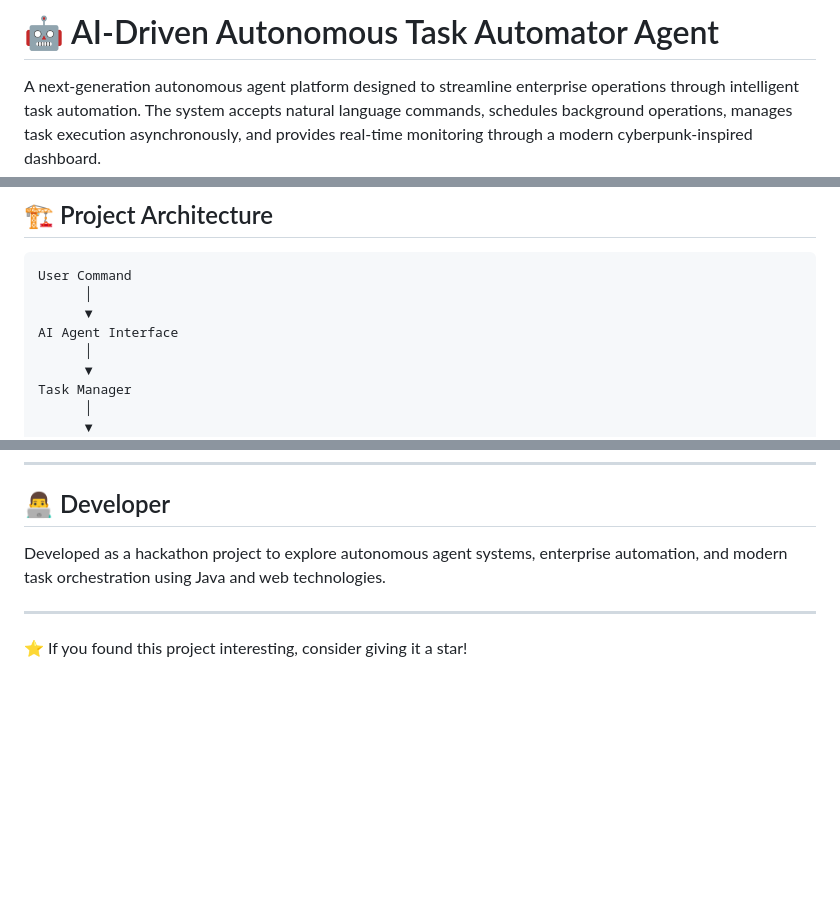
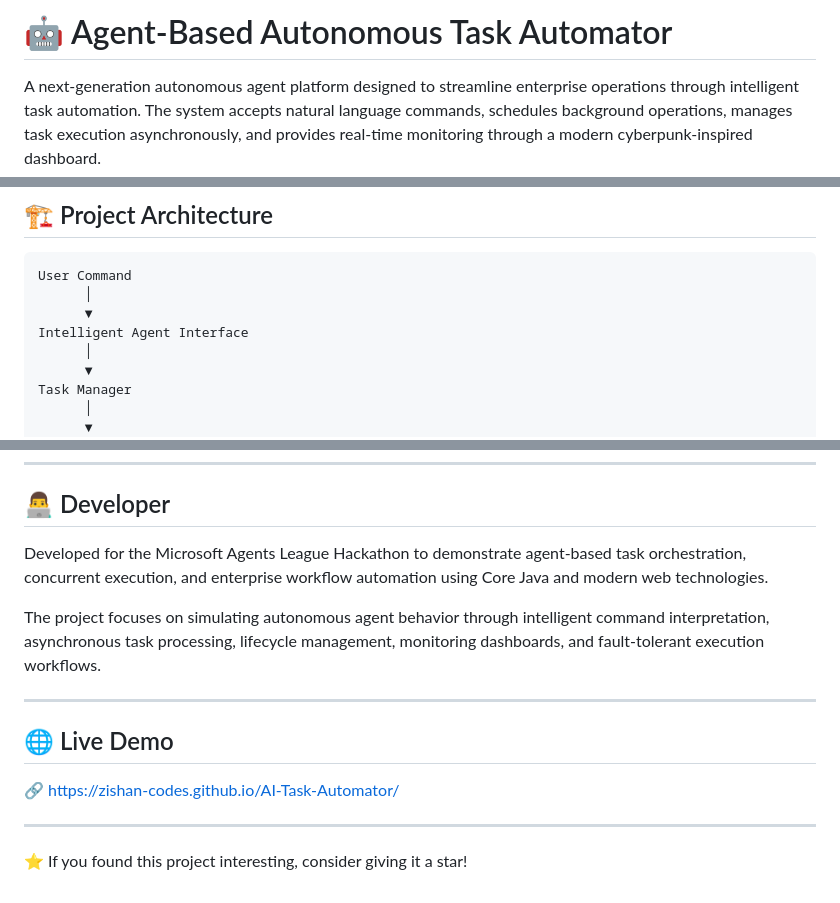
Before and after one commit to zishan-codes/AI-Task-Automator, a Markdown page: README.md, 3 parts joined by grey strips. Rendered like a GitHub page; blank space fills up the shorter version.

Commit message:
Revise README for project clarity and updates
Updated project title and descriptions for clarity. Added live demo link and enhanced developer section.

```diff
--- a/README.md
+++ b/README.md
@@ -1,4 +1,4 @@
-# 🤖 AI-Driven Autonomous Task Automator Agent
+# 🤖 Agent-Based Autonomous Task Automator
 
 A next-generation autonomous agent platform designed to streamline enterprise operations through intelligent task automation. The system accepts natural language commands, schedules background operations, manages task execution asynchronously, and provides real-time monitoring through a modern cyberpunk-inspired dashboard.
 
@@ -29,7 +29,7 @@ Built for the **Microsoft Agents League Hackathon**, this project demonstrates t
 User Command
       │
       ▼
-AI Agent Interface
+Intelligent Agent Interface
       │
       ▼
 Task Manager
@@ -186,7 +186,16 @@ The goal of this project is to showcase how autonomous agents can simplify repet
 
 ## 👨‍💻 Developer
 
-Developed as a hackathon project to explore autonomous agent systems, enterprise automation, and modern task orchestration using Java and web technologies.
+Developed for the Microsoft Agents League Hackathon to demonstrate agent-based task orchestration, concurrent execution, and enterprise workflow automation using Core Java and modern web technologies.
+
+The project focuses on simulating autonomous agent behavior through intelligent command interpretation, asynchronous task processing, lifecycle management, monitoring dashboards, and fault-tolerant execution workflows.
+
+
+---
+
+## 🌐 Live Demo
+
+🔗 https://zishan-codes.github.io/AI-Task-Automator/
 
 ---
 
```
